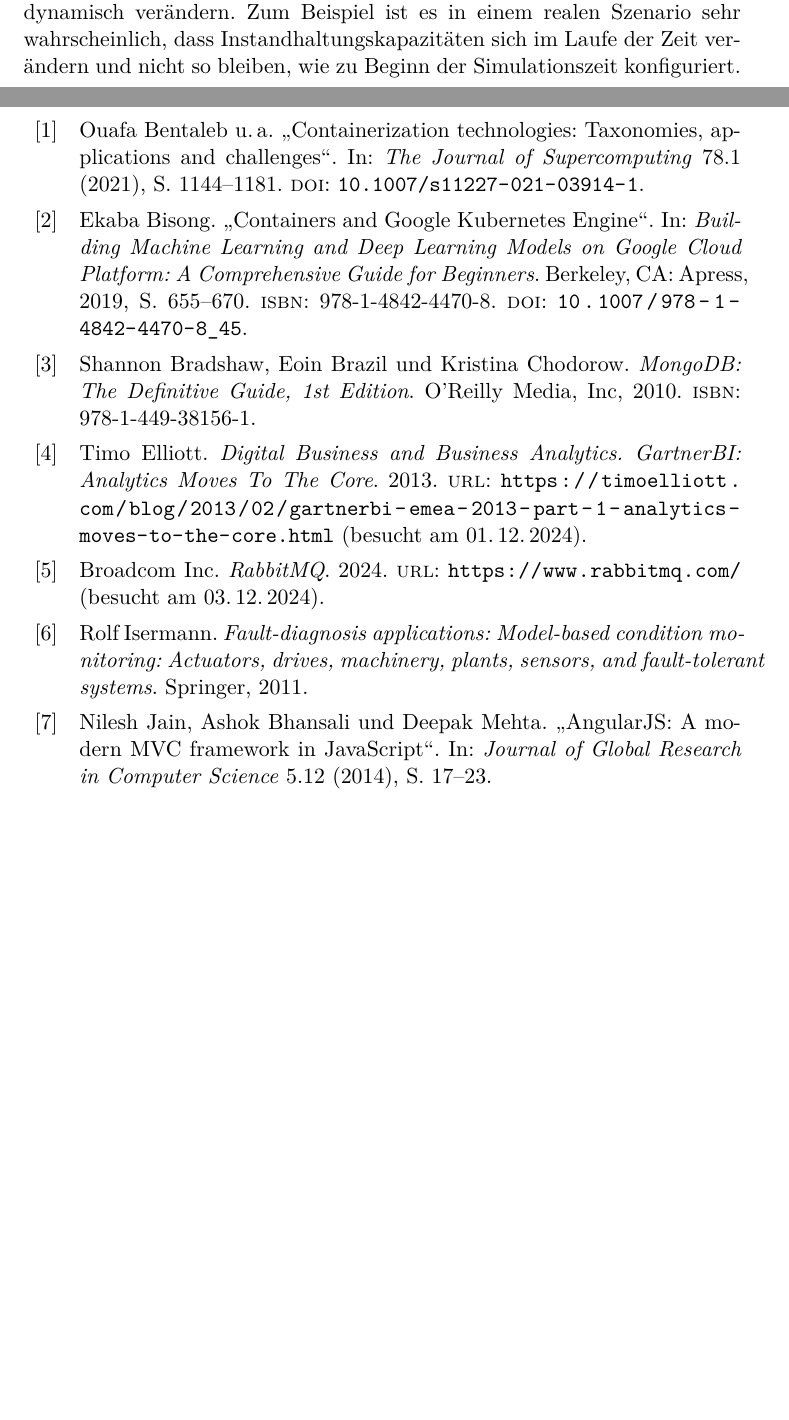
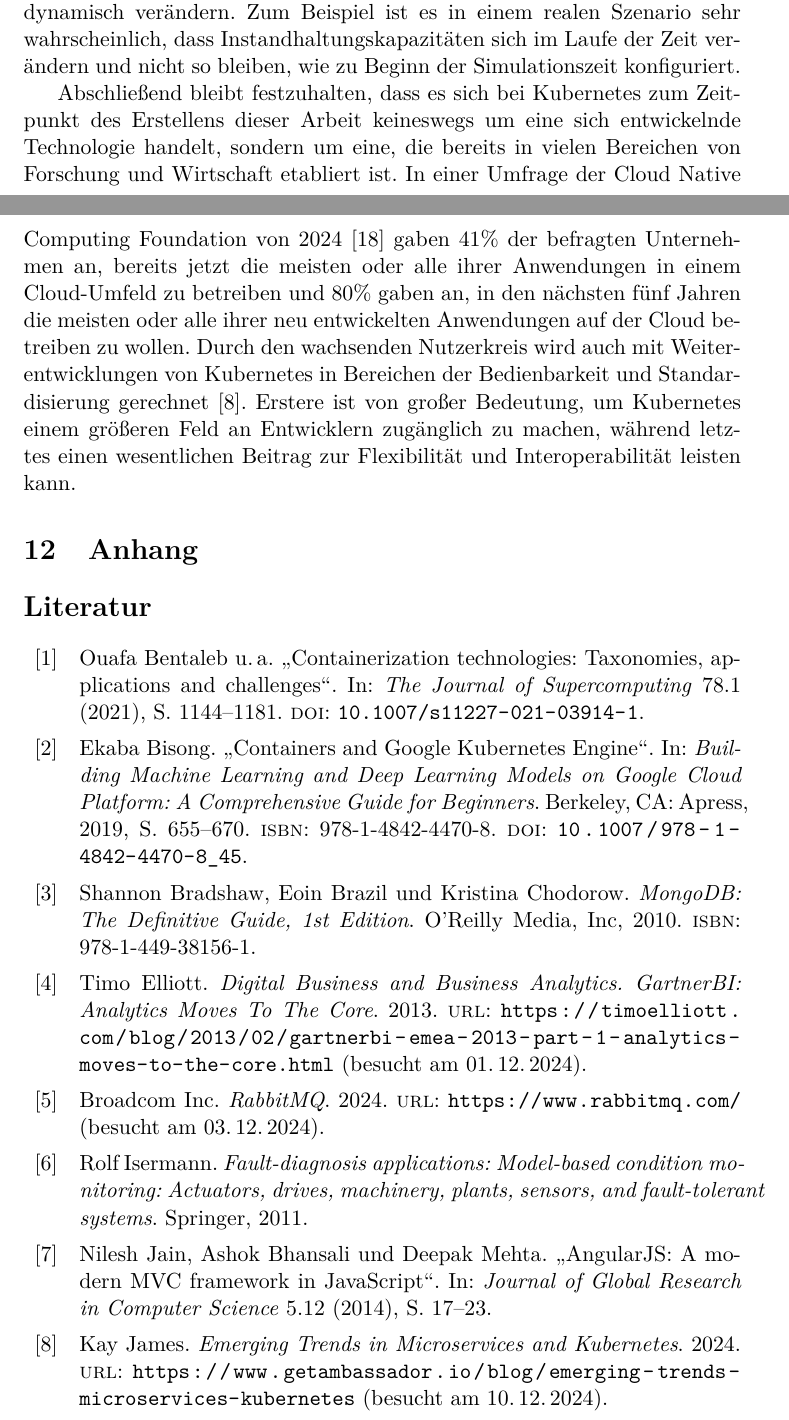
Before and after one commit to patrick-meyer-1992/bachelorseminar, a LaTeX document (document/Kubernetes.tex, which reads document/literature.bib): two parts of pages 19 and 20 of 21, joined at a grey line, cut so that both start at the same text, the shorter picture padded with empty space. Compiled offline with pdfLaTeX.

Commit message:
Ausblick beendet

```diff
--- a/document/Kubernetes.tex
+++ b/document/Kubernetes.tex
@@ -735,8 +735,18 @@
 Zum Beispiel ist es in einem realen Szenario sehr wahrscheinlich, dass Instandhaltungskapazitäten
 sich im Laufe der Zeit verändern und nicht so bleiben, wie zu Beginn der Simulationszeit konfiguriert.
 
-% Generell Zukunft von Kubernetes
-% Speicherverwaltung über mehrere Nodes hinweg
+Abschließend bleibt festzuhalten, dass es sich bei Kubernetes zum Zeitpunkt des Erstellens dieser
+Arbeit keineswegs um eine sich entwickelnde Technologie handelt, sondern um eine, die bereits
+in vielen Bereichen von Forschung und Wirtschaft etabliert ist. In einer Umfrage der
+Cloud Native Computing Foundation von 2024 \cite{cncf} gaben 41\% der befragten Unternehmen an,
+bereits jetzt die meisten oder alle ihrer Anwendungen in einem Cloud-Umfeld zu betreiben und
+80\% gaben an, in den nächsten fünf Jahren die meisten oder alle ihrer neu entwickelten Anwendungen
+auf der Cloud betreiben zu wollen. Durch den wachsenden Nutzerkreis wird auch mit Weiterentwicklungen
+von Kubernetes in Bereichen der Bedienbarkeit und Standardisierung gerechnet \cite{emerging_trends}.
+Erstere ist von großer Bedeutung, um Kubernetes einem größeren Feld an Entwicklern zugänglich
+zu machen, während letztes einen wesentlichen Beitrag zur Flexibilität und Interoperabilität
+leisten kann.
+
 \section{Anhang}
 
 
--- a/document/literature.bib
+++ b/document/literature.bib
@@ -215,0 +220 @@
+  year    = 2024,
@@ -215,0 +227,5 @@
+  title   = {Emerging Trends in Microservices and Kubernetes},
+  year    = 2024,
+  url     = {https://www.getambassador.io/blog/emerging-trends-microservices-kubernetes},
+  urldate = {2024-12-10}
+}
```
Also changed, not shown: document/literature.bib (10 more changed lines).
